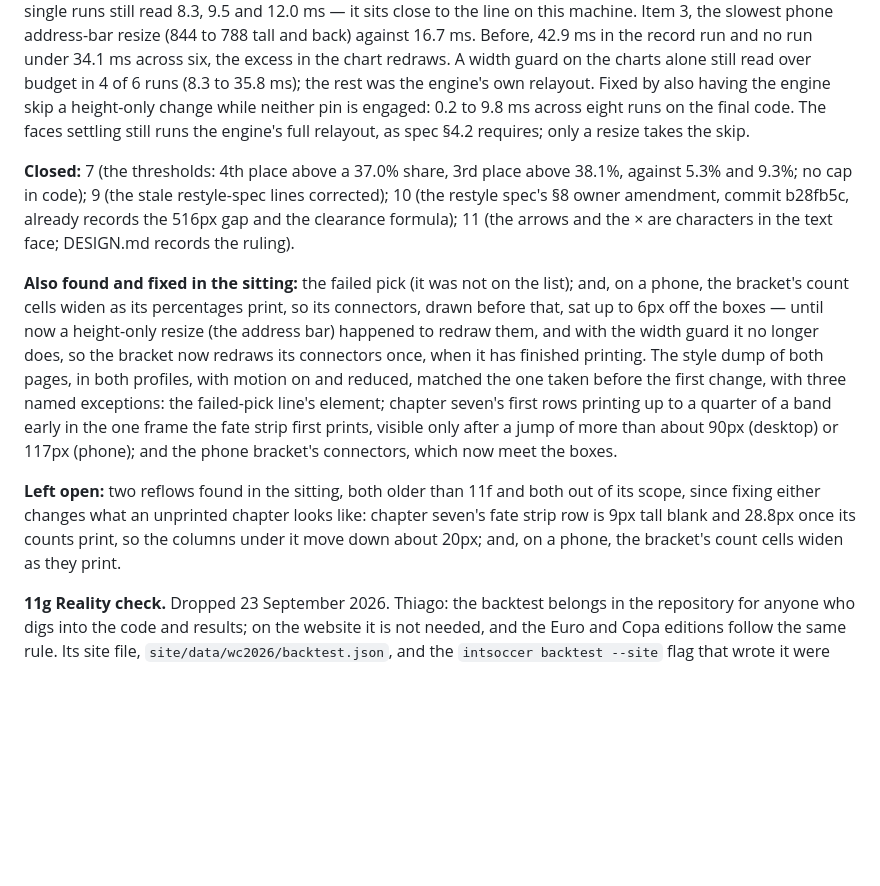
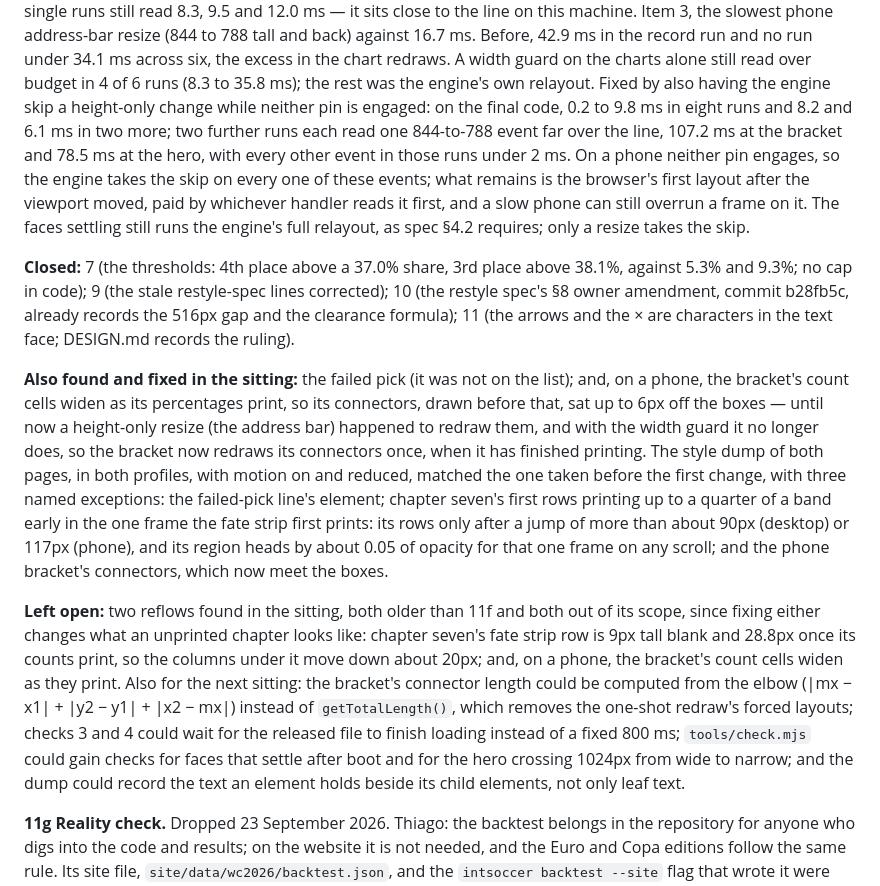
Before and after one commit to tcaetanoa-droid/IntSoccerPredictor, a Markdown page: docs/ROADMAP.md, the part around the change. GitHub-like rendering; blank space fills up the shorter version.

Commit message:
Component 11f: final review fixes in the roadmap's record
Co-Authored-By: Claude Opus 5.5 (1M context) <noreply@anthropic.com>

```diff
--- a/docs/ROADMAP.md
+++ b/docs/ROADMAP.md
@@ -121,8 +121,13 @@ the slowest phone address-bar resize (844 to 788 tall and back) against 16.7 ms.
 in the record run and no run under 34.1 ms across six, the excess in the chart redraws. A width
 guard on the charts alone still read over budget in 4 of 6 runs (8.3 to 35.8 ms); the rest was the
 engine's own relayout. Fixed by also having the engine skip a height-only change while neither pin
-is engaged: 0.2 to 9.8 ms across eight runs on the final code. The faces settling still runs the
-engine's full relayout, as spec §4.2 requires; only a resize takes the skip.
+is engaged: on the final code, 0.2 to 9.8 ms in eight runs and 8.2 and 6.1 ms in two more; two
+further runs each read one 844-to-788 event far over the line, 107.2 ms at the bracket and 78.5 ms
+at the hero, with every other event in those runs under 2 ms. On a phone neither pin engages, so
+the engine takes the skip on every one of these events; what remains is the browser's first layout
+after the viewport moved, paid by whichever handler reads it first, and a slow phone can still
+overrun a frame on it. The faces settling still runs the engine's full relayout, as spec §4.2
+requires; only a resize takes the skip.
 
 **Closed:** 7 (the thresholds: 4th place above a 37.0% share, 3rd place above 38.1%, against 5.3%
 and 9.3%; no cap in code); 9 (the stale restyle-spec lines corrected); 10 (the restyle spec's §8
@@ -136,13 +141,20 @@ redraw them, and with the width guard it no longer does, so the bracket now redr
 once, when it has finished printing. The style dump of both pages, in both profiles, with motion
 on and reduced, matched the one taken before the first change, with three named exceptions: the
 failed-pick line's element; chapter seven's first rows printing up to a quarter of a band early in
-the one frame the fate strip first prints, visible only after a jump of more than about 90px
-(desktop) or 117px (phone); and the phone bracket's connectors, which now meet the boxes.
+the one frame the fate strip first prints: its rows only after a jump of more than about 90px
+(desktop) or 117px (phone), and its region heads by about 0.05 of opacity for that one frame on
+any scroll; and the phone bracket's connectors, which now meet the boxes.
 
 **Left open:** two reflows found in the sitting, both older than 11f and both out of its scope,
 since fixing either changes what an unprinted chapter looks like: chapter seven's fate strip row
 is 9px tall blank and 28.8px once its counts print, so the columns under it move down about 20px;
-and, on a phone, the bracket's count cells widen as they print.
+and, on a phone, the bracket's count cells widen as they print. Also for the next sitting: the
+bracket's connector length could be computed from the elbow (|mx − x1| + |y2 − y1| + |x2 − mx|)
+instead of `getTotalLength()`, which removes the one-shot redraw's forced layouts; checks 3 and 4
+could wait for the released file to finish loading instead of a fixed 800 ms; `tools/check.mjs`
+could gain checks for faces that settle after boot and for the hero crossing 1024px from wide to
+narrow; and the dump could record the text an element holds beside its child elements, not only
+leaf text.
 
 **11g Reality check.** Dropped 23 September 2026. Thiago: the backtest belongs in the repository
 for anyone who digs into the code and results; on the website it is not needed, and the Euro and
```
